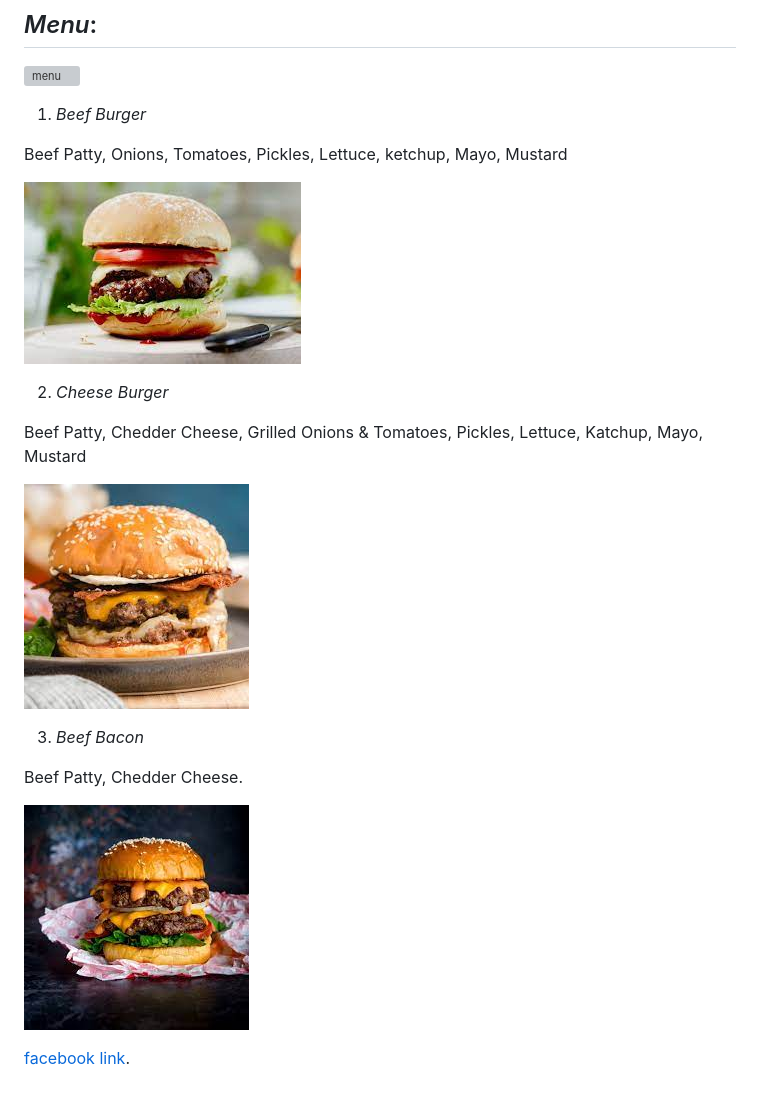
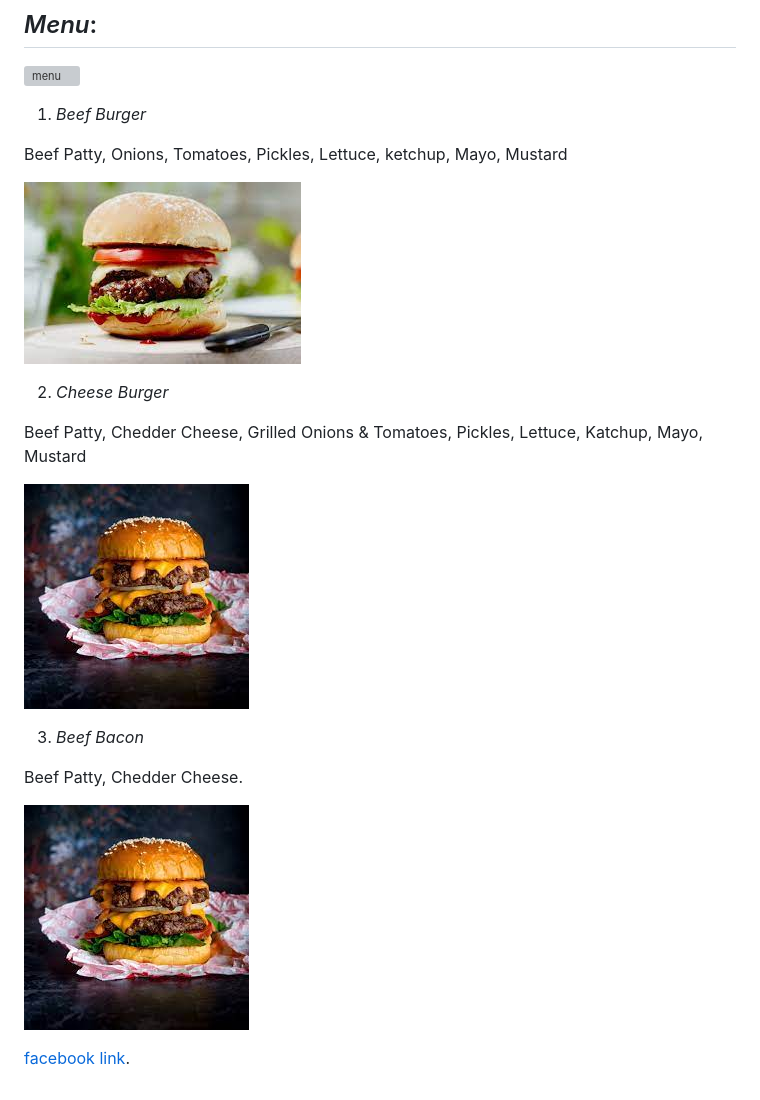
Before and after one commit to lanaabba/my-restaurant, a Markdown page: README.md, the part around the change. Rendered like a GitHub page; pictures changed too: y3'.jpg (added), تنزيل 2.jpg (deleted); grey boxes are pictures that could not be loaded.

Commit message:
My Restaurant

```diff
--- a/README.md
+++ b/README.md
@@ -9,7 +9,7 @@
  Beef Patty, Onions, Tomatoes, Pickles, Lettuce, ketchup, Mayo, Mustard
 
 
-![](./%D8%AA%D9%86%D8%B2%D9%8A%D9%84%201.jpg)
+![](./y1.jpg)
 
 
  2. *Cheese Burger*
@@ -18,14 +18,14 @@
 
 
 
- ![](./%D8%AA%D9%86%D8%B2%D9%8A%D9%84%202.jpg)
+ ![](./y2.jpg)
 
  3. *Beef Bacon*
 
  Beef Patty, Chedder Cheese.
 
 
- ![](./%D8%AA%D9%86%D8%B2%D9%8A%D9%843.jpg)
+ ![](./y3'.jpg)
 
 
 
```
Also changed, not shown: y1.jpg (renamed from تنزيل 1.jpg), y2.jpg (renamed from تنزيل3.jpg).
